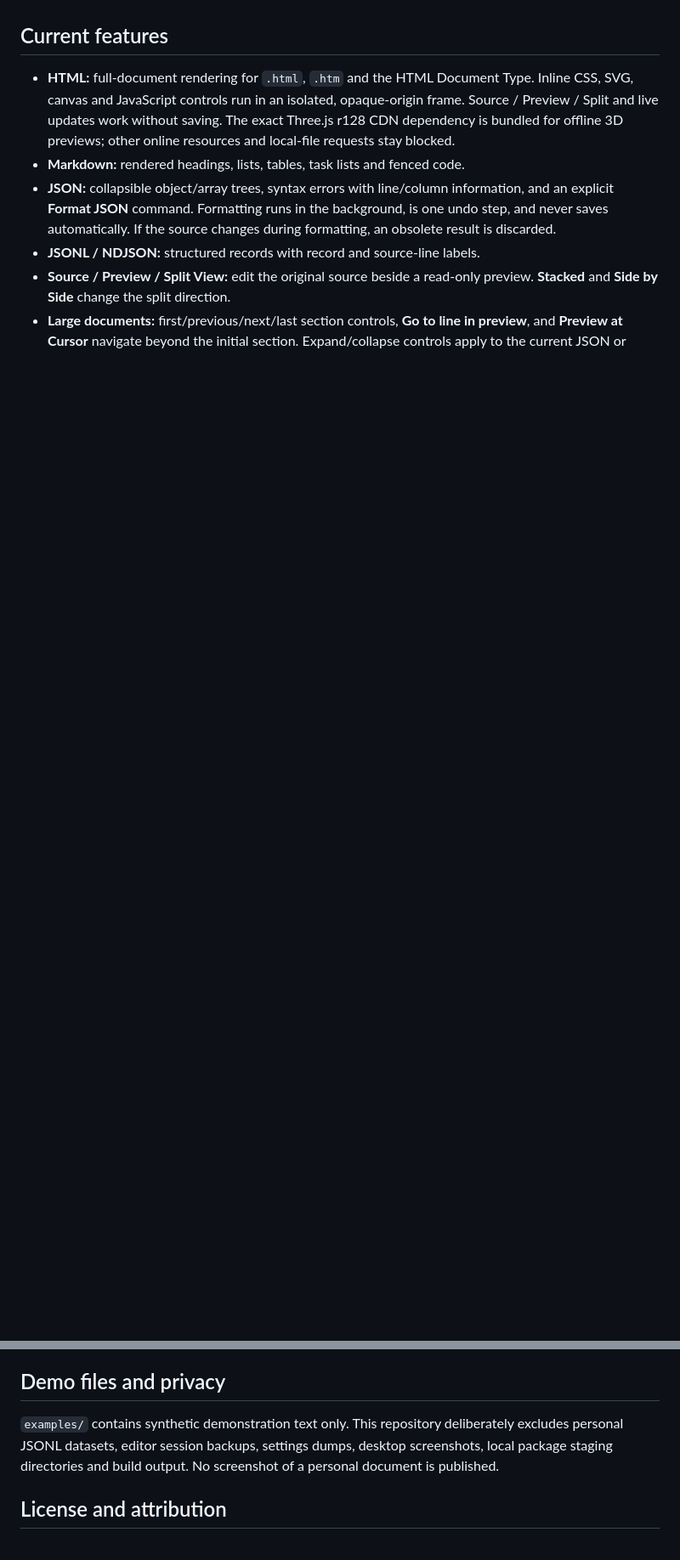
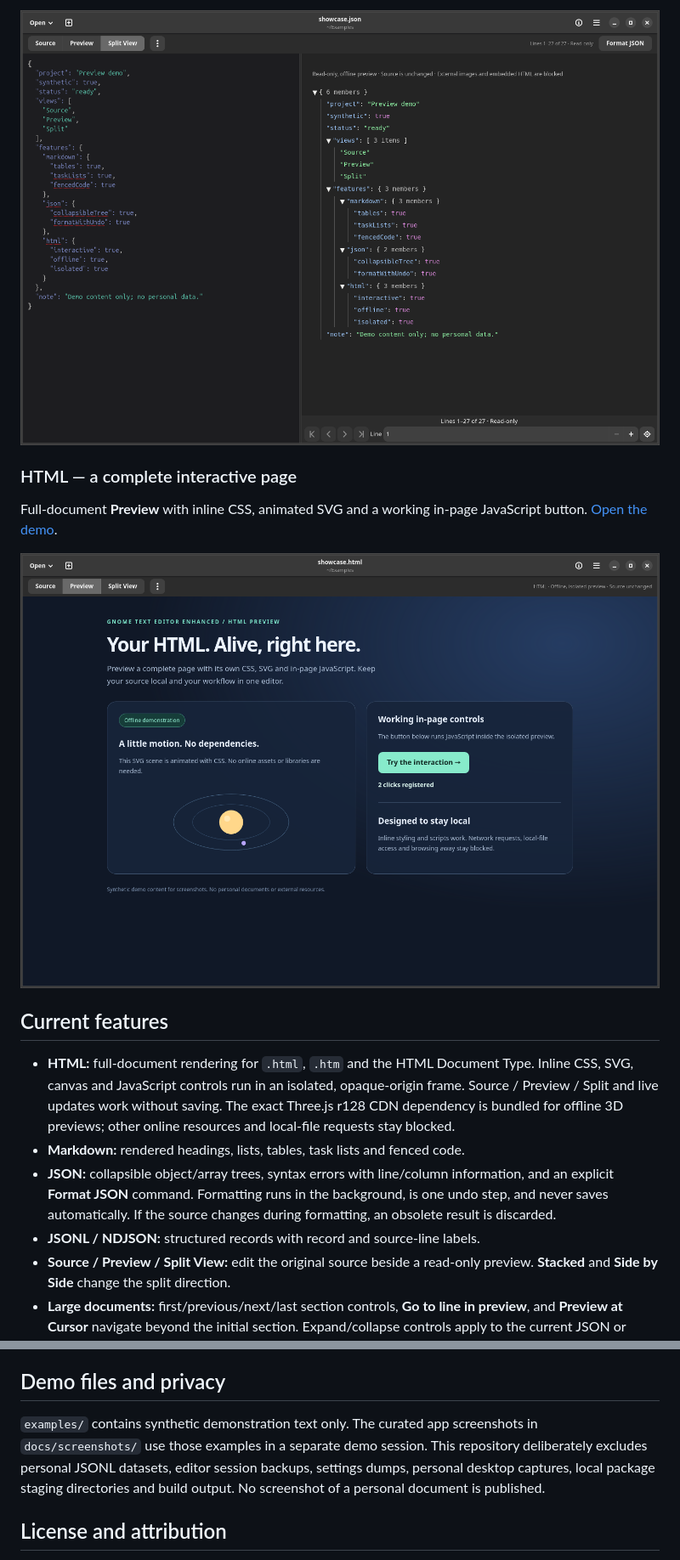
Before and after one commit to VincentAZ/gnome-text-editor-enhanced, a Markdown page: README.md, 2 parts joined by grey strips. Shown at 85% size. Rendered like a GitHub page; pictures changed too: docs/screenshots/html.png (added), docs/screenshots/json.png (added); blank space fills up the shorter version.

Commit message:
docs: add Markdown, JSON and HTML preview screenshots

```diff
--- a/README.md
+++ b/README.md
@@ -6,3 +21,10 @@ This is a community enhancement of [GNOME Text Editor](https://gitlab.gnome.org/
+![JSON Split View with source on the left and expanded nested objects and an array on the right](docs/screenshots/json.png)
+
+### HTML — a complete interactive page
+
+Full-document **Preview** with inline CSS, animated SVG and a working in-page JavaScript button. [Open the demo](examples/showcase.html).
+
+![HTML Preview displaying a styled offline page with an SVG orbital illustration and an interactive button](docs/screenshots/html.png)
 
 ## Current features
 
@@ -55,7 +77,7 @@ Before updating an installed editor, save documents and retain the original dist
 
 ## Demo files and privacy
 
-`examples/` contains synthetic demonstration text only. This repository deliberately excludes personal JSONL datasets, editor session backups, settings dumps, desktop screenshots, local package staging directories and build output. No screenshot of a personal document is published.
+`examples/` contains synthetic demonstration text only. The curated app screenshots in `docs/screenshots/` use those examples in a separate demo session. This repository deliberately excludes personal JSONL datasets, editor session backups, settings dumps, personal desktop captures, local package staging directories and build output. No screenshot of a personal document is published.
 
 ## License and attribution
 
```
Also changed, not shown: other parts of README.md (+15 -0 lines), examples/showcase.md (added, +27 -0 lines), docs/screenshots/markdown.png (added), 2 other files.
